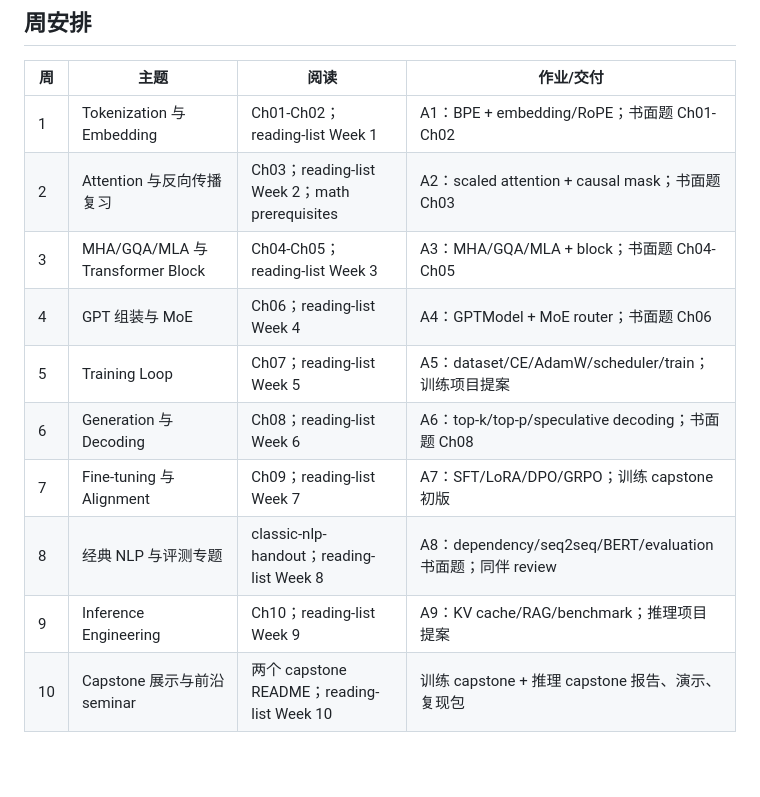
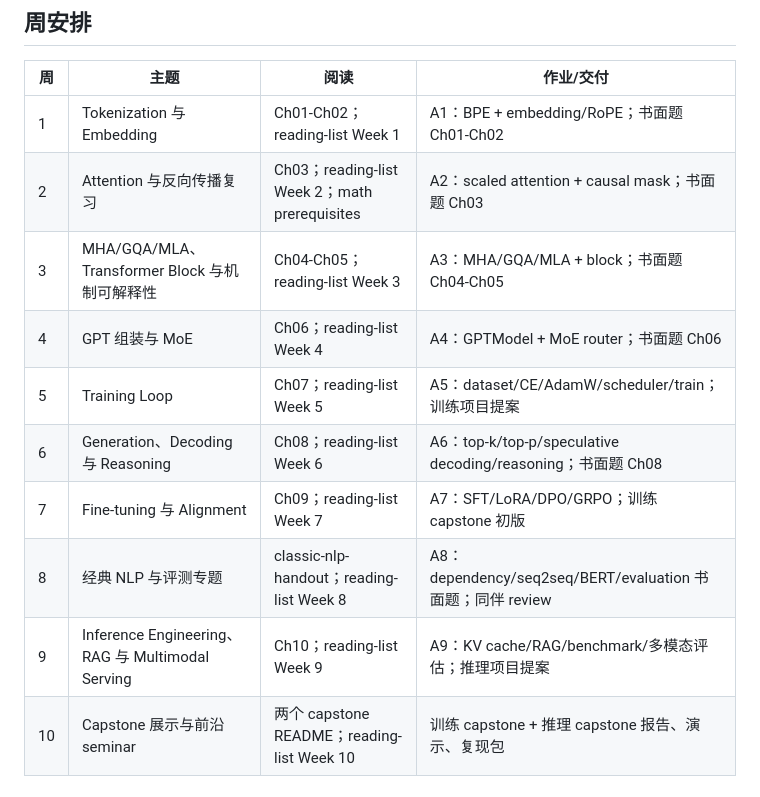
Before and after one commit to garry-x/llm-course, a Markdown page: docs/syllabus.md, the part around the change. GitHub-like rendering; blank space fills up the shorter version.

```diff
--- a/docs/syllabus.md
+++ b/docs/syllabus.md
@@ -73,13 +73,13 @@
 |----|------|------|-----------|
 | 1 | Tokenization 与 Embedding | Ch01-Ch02；reading-list Week 1 | A1：BPE + embedding/RoPE；书面题 Ch01-Ch02 |
 | 2 | Attention 与反向传播复习 | Ch03；reading-list Week 2；math prerequisites | A2：scaled attention + causal mask；书面题 Ch03 |
-| 3 | MHA/GQA/MLA 与 Transformer Block | Ch04-Ch05；reading-list Week 3 | A3：MHA/GQA/MLA + block；书面题 Ch04-Ch05 |
+| 3 | MHA/GQA/MLA、Transformer Block 与机制可解释性 | Ch04-Ch05；reading-list Week 3 | A3：MHA/GQA/MLA + block；书面题 Ch04-Ch05 |
 | 4 | GPT 组装与 MoE | Ch06；reading-list Week 4 | A4：GPTModel + MoE router；书面题 Ch06 |
 | 5 | Training Loop | Ch07；reading-list Week 5 | A5：dataset/CE/AdamW/scheduler/train；训练项目提案 |
-| 6 | Generation 与 Decoding | Ch08；reading-list Week 6 | A6：top-k/top-p/speculative decoding；书面题 Ch08 |
+| 6 | Generation、Decoding 与 Reasoning | Ch08；reading-list Week 6 | A6：top-k/top-p/speculative decoding/reasoning；书面题 Ch08 |
 | 7 | Fine-tuning 与 Alignment | Ch09；reading-list Week 7 | A7：SFT/LoRA/DPO/GRPO；训练 capstone 初版 |
 | 8 | 经典 NLP 与评测专题 | classic-nlp-handout；reading-list Week 8 | A8：dependency/seq2seq/BERT/evaluation 书面题；同伴 review |
-| 9 | Inference Engineering | Ch10；reading-list Week 9 | A9：KV cache/RAG/benchmark；推理项目提案 |
+| 9 | Inference Engineering、RAG 与 Multimodal Serving | Ch10；reading-list Week 9 | A9：KV cache/RAG/benchmark/多模态评估；推理项目提案 |
 | 10 | Capstone 展示与前沿 seminar | 两个 capstone README；reading-list Week 10 | 训练 capstone + 推理 capstone 报告、演示、复现包 |
 
 ## 项目
```
Also changed, not shown: docs/lecture-plan.md (+11 -3 lines), docs/reading-list.md (+9 -0 lines).
